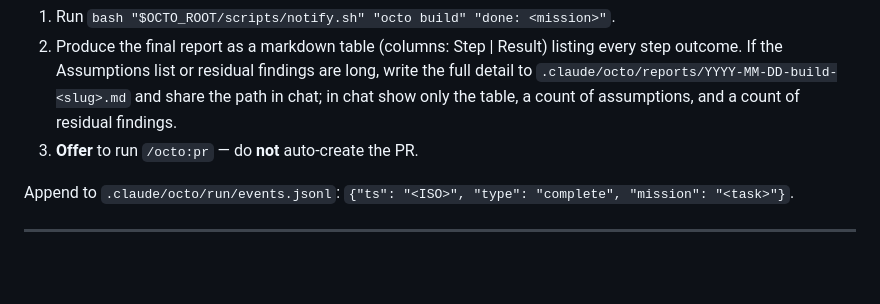
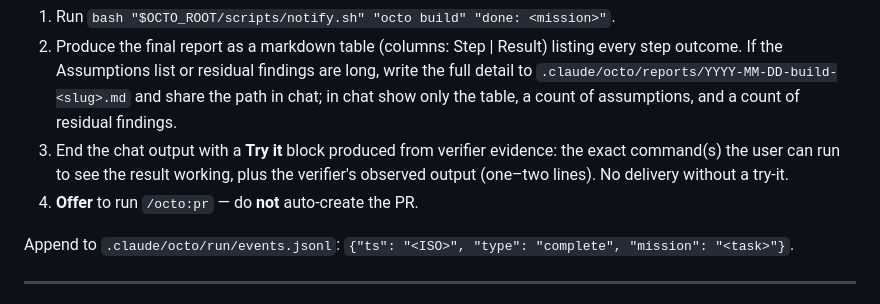
Before and after one commit to eduardkumskyi/octo, a Markdown page: skills/build/SKILL.md, the part around the change. Drawn GitHub-style; blank space fills up the shorter version.

```diff
--- a/skills/build/SKILL.md
+++ b/skills/build/SKILL.md
@@ -157,7 +157,8 @@ to `.claude/octo/run/events.jsonl`, report all failures, and exit.
 On gate success:
 1. Run `bash "$OCTO_ROOT/scripts/notify.sh" "octo build" "done: <mission>"`.
 2. Produce the final report as a markdown table (columns: Step | Result) listing every step outcome. If the Assumptions list or residual findings are long, write the full detail to `.claude/octo/reports/YYYY-MM-DD-build-<slug>.md` and share the path in chat; in chat show only the table, a count of assumptions, and a count of residual findings.
-3. **Offer** to run `/octo:pr` — do **not** auto-create the PR.
+3. End the chat output with a **Try it** block produced from verifier evidence: the exact command(s) the user can run to see the result working, plus the verifier's observed output (one–two lines). No delivery without a try-it.
+4. **Offer** to run `/octo:pr` — do **not** auto-create the PR.
 
 Append to `.claude/octo/run/events.jsonl`:
 `{"ts": "<ISO>", "type": "complete", "mission": "<task>"}`.
```
Also changed, not shown: skills/implement/SKILL.md (+3 -1 lines), skills/studio/SKILL.md (+2 -0 lines).
